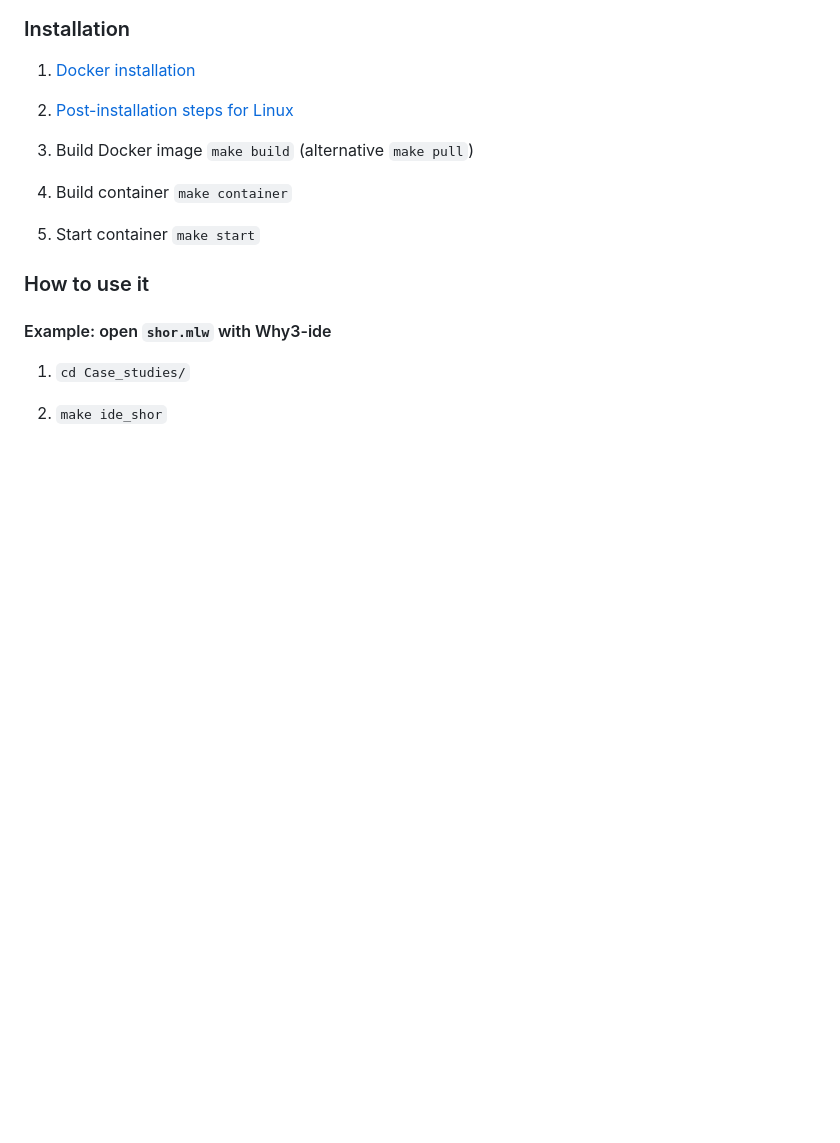
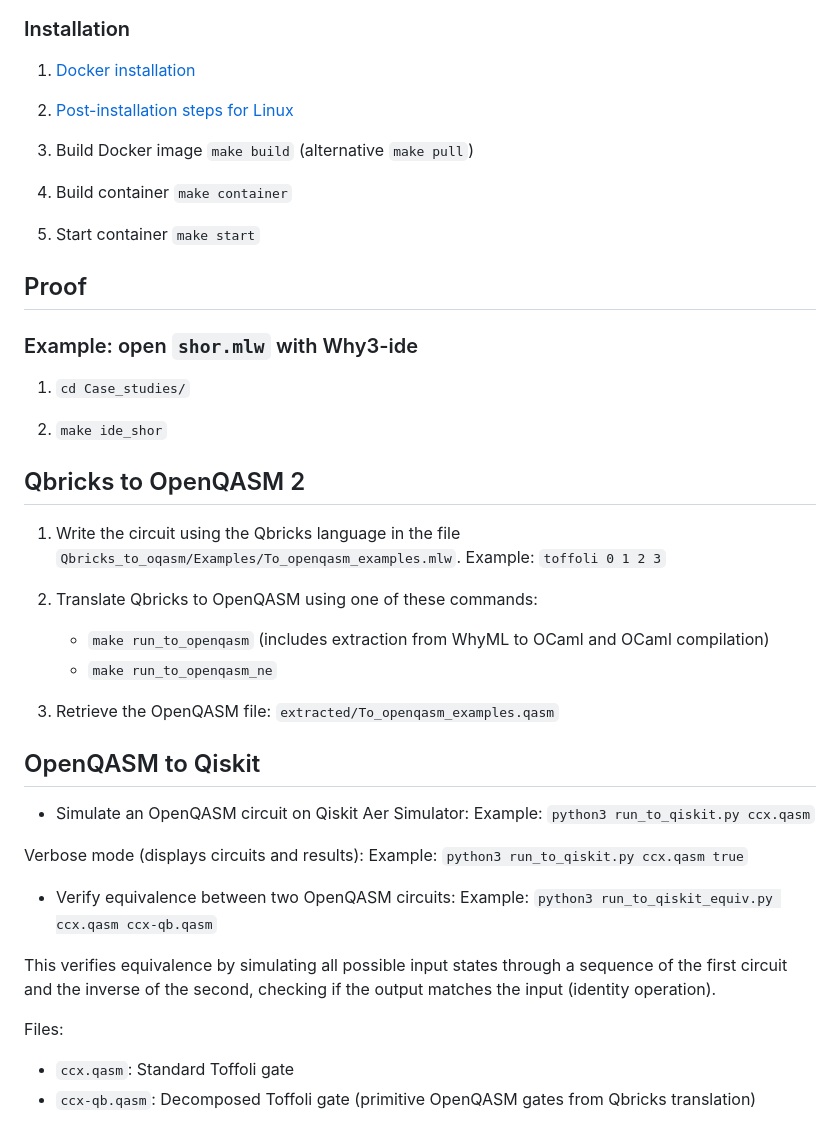
Before and after one commit to Qbricks/qbricks.github.io, a Markdown page: README.md, the part around one of its changes. GitHub-like rendering; blank space fills up the shorter version.

Commit message:
update README with Qiskit

```diff
--- a/README.md
+++ b/README.md
@@ -133,10 +141,38 @@ computing](https://github.com/Qbricks/qbricks.github.io/files/6415909/Qbricks_Pl
 
 5. Start container `make start`
 
-### How to use it
+## Proof
 
-#### Example: open `shor.mlw` with Why3-ide
+### Example: open `shor.mlw` with Why3-ide
 
 1. `cd Case_studies/`
 
 2. `make ide_shor`
+
+## Qbricks to OpenQASM 2
+
+1. Write the circuit using the Qbricks language in the file `Qbricks_to_oqasm/Examples/To_openqasm_examples.mlw`.
+   Example: `toffoli 0 1 2 3`
+
+2. Translate Qbricks to OpenQASM using one of these commands:
+   - `make run_to_openqasm` (includes extraction from WhyML to OCaml and OCaml compilation)
+   - `make run_to_openqasm_ne`
+
+3. Retrieve the OpenQASM file: `extracted/To_openqasm_examples.qasm`
+
+## OpenQASM to Qiskit
+
+- Simulate an OpenQASM circuit on Qiskit Aer Simulator:
+  Example: `python3 run_to_qiskit.py ccx.qasm`
+
+Verbose mode (displays circuits and results):
+  Example: `python3 run_to_qiskit.py ccx.qasm true`
+
+- Verify equivalence between two OpenQASM circuits:
+  Example: `python3 run_to_qiskit_equiv.py ccx.qasm ccx-qb.qasm`
+
+This verifies equivalence by simulating all possible input states through a sequence of the first circuit and the inverse of the second, checking if the output matches the input (identity operation).
+
+Files:
+  - `ccx.qasm`: Standard Toffoli gate
+  - `ccx-qb.qasm`: Decomposed Toffoli gate (primitive OpenQASM gates from Qbricks translation)
```
Also changed, not shown: other parts of README.md (+8 -0 lines).
